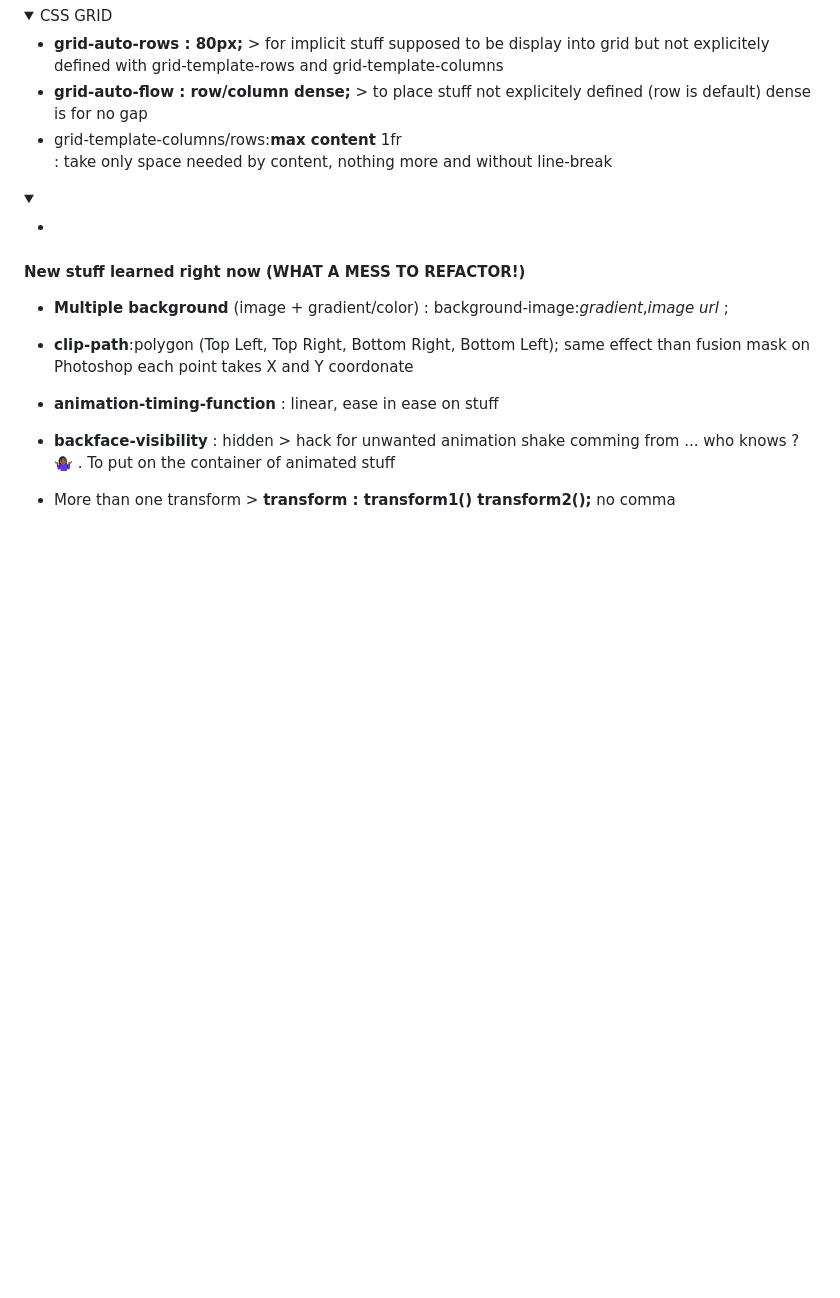
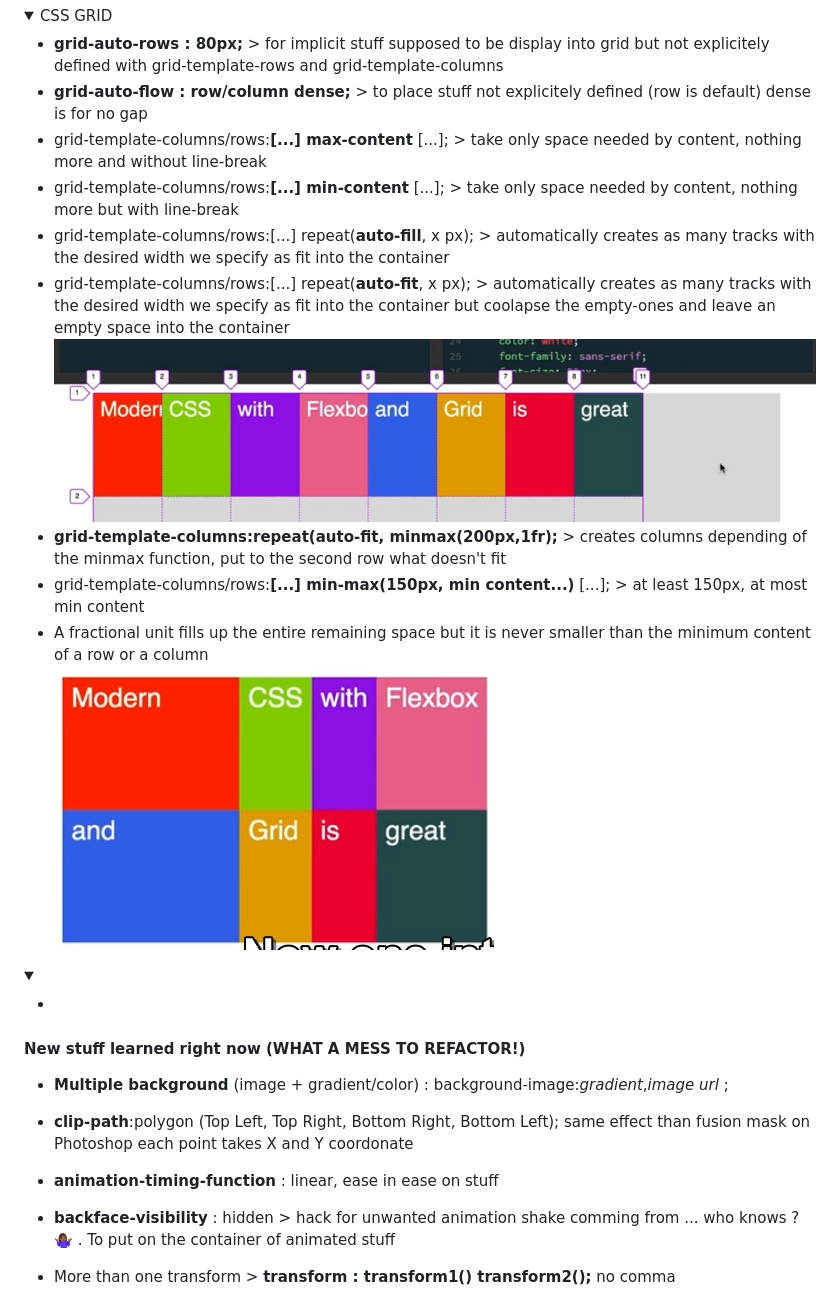
Before and after one commit to Nath-A/advanced-CSS, a Markdown page: README.md, the part around the change. Drawn GitHub-style; pictures changed too: readme/Grid-auto-fit.JPG (added), readme/grid-1fr.JPG (added); folded sections open; blank space fills up the shorter version.

Commit message:
Grid 203 notes

```diff
--- a/README.md
+++ b/README.md
@@ -88,7 +88,13 @@ ___
   <ul>
     <li><b>grid-auto-rows : 80px;</b> > for implicit stuff supposed to be display into grid but not explicitely defined with grid-template-rows and grid-template-columns</li>
     <li><b>grid-auto-flow : row/column dense;</b> > to place stuff not explicitely defined (row is default) dense is for no gap</li>
-    <li>grid-template-columns/rows:<b>max content</b> 1fr</li> : take only space needed by content, nothing more and without line-break
+    <li>grid-template-columns/rows:<b>[...] max-content</b> [...]; > take only space needed by content, nothing more and without line-break </li>
+    <li>grid-template-columns/rows:<b>[...] min-content</b> [...]; > take only space needed by content, nothing more but with line-break </li>
+    <li>grid-template-columns/rows:[...] repeat(<b>auto-fill</b>, x px); > automatically creates as many tracks with the desired width we specify as fit into the container</li>
+    <li>grid-template-columns/rows:[...] repeat(<b>auto-fit</b>, x px); > automatically creates as many tracks with the desired width we specify as fit into the container but coolapse the empty-ones and leave an empty space into the container<br><img src="readme/Grid-auto-fit.JPG" alt="Grid auto-fit"></li>
+    <li><b>grid-template-columns:repeat(auto-fit, minmax(200px,1fr);</b> > creates columns depending of the minmax function, put to the second row what doesn't fit </li>
+    <li>grid-template-columns/rows:<b>[...] min-max(150px, min content...)</b> [...]; > at least 150px, at most min content</li>
+    <li>A fractional unit fills up the entire remaining space but it is never smaller than the minimum content of a row or a column <br><img src="readme/grid-1fr.JPG" alt="Grid 1 fr"></li>
   </ul>
 </details>
 
```
